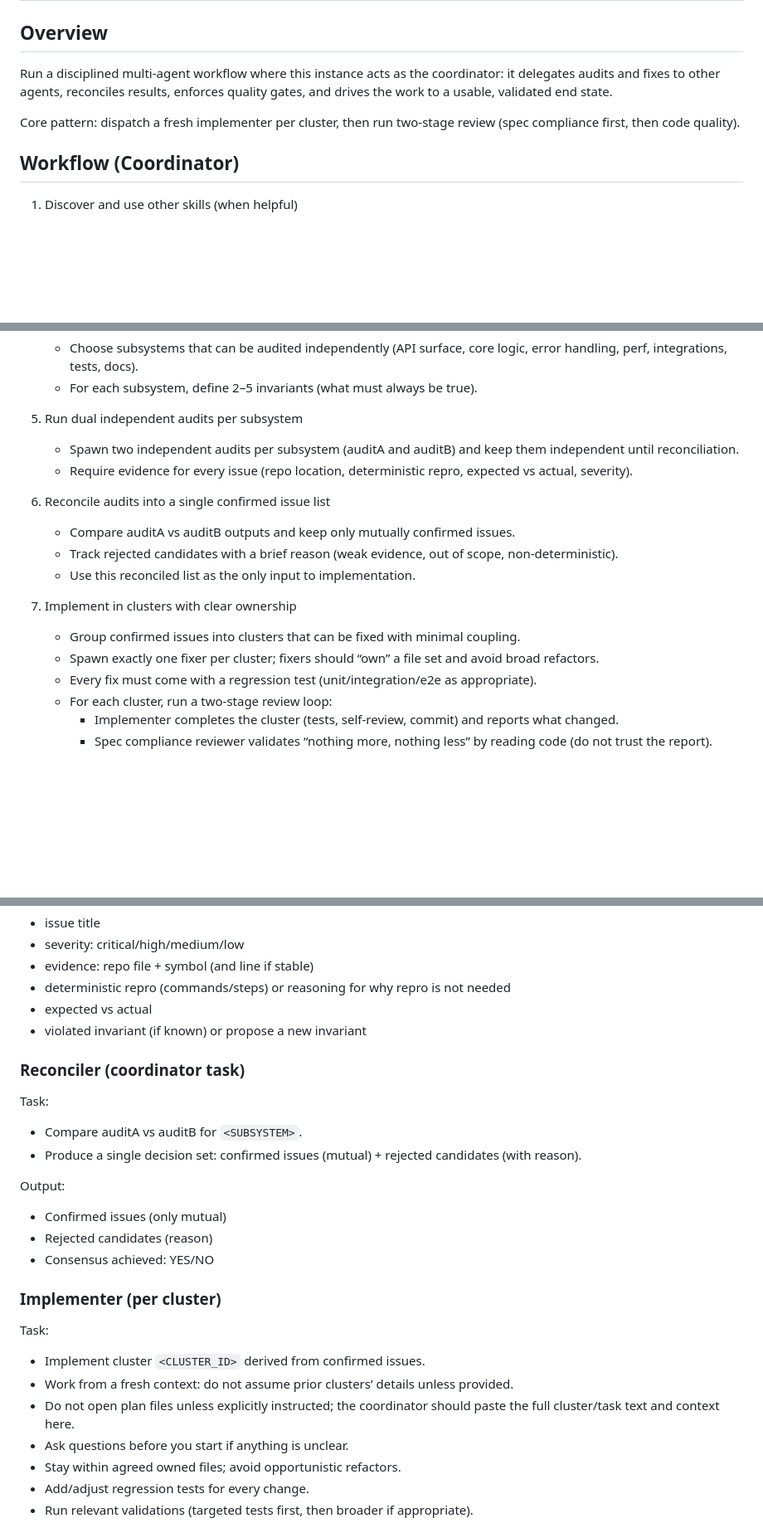
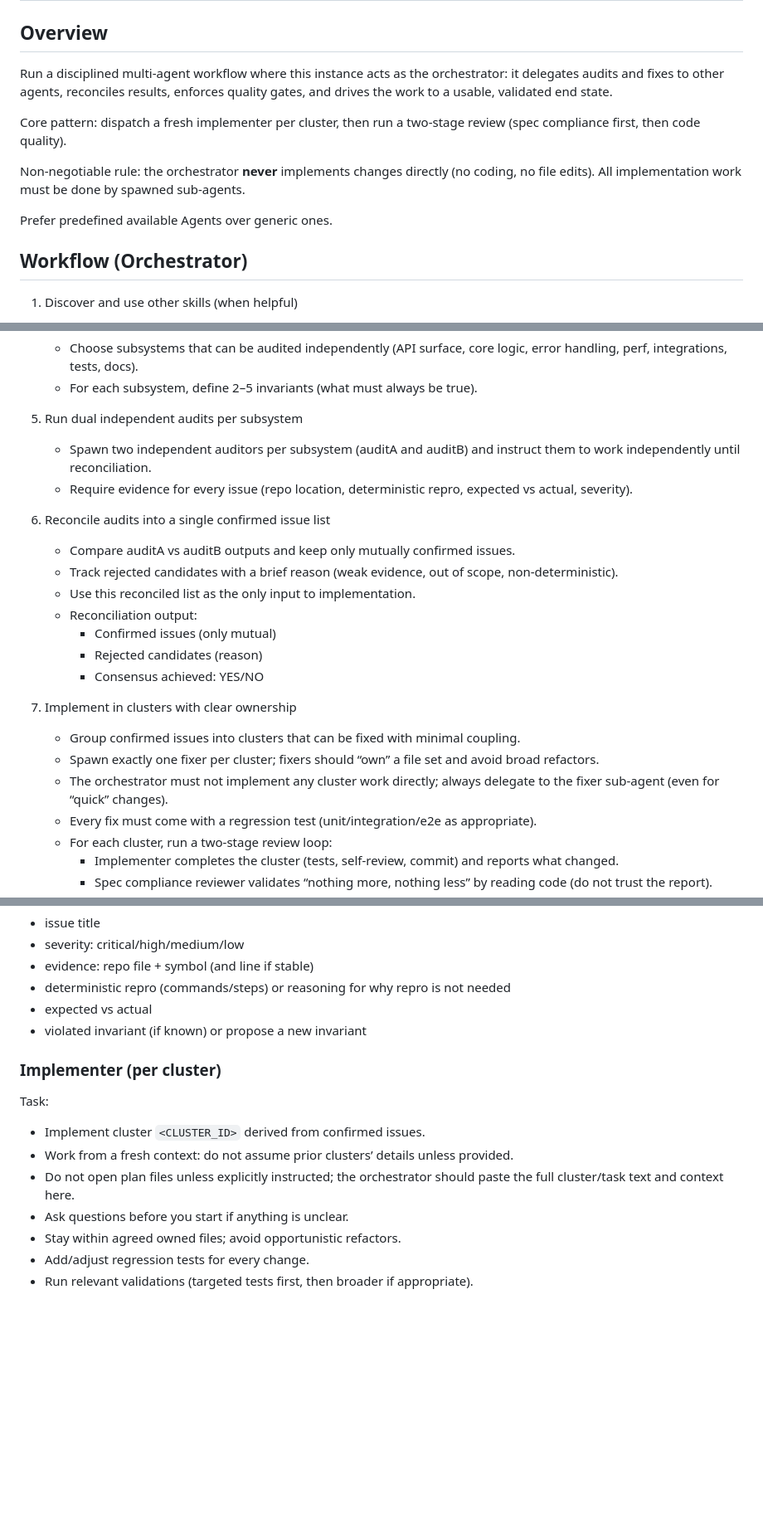
Before and after one commit to mrclrchtr/skills, a Markdown page: skills/agent-orchestrator/SKILL.md, 3 parts joined by grey strips. Shown at 83% size. Rendered like a GitHub page; blank space fills up the shorter version.

Commit message:
fix(agent-orchestrator): refine agent orchestrator rules

```diff
--- a/skills/agent-orchestrator/SKILL.md
+++ b/skills/agent-orchestrator/SKILL.md
@@ -7,11 +7,16 @@ description: Coordinate complex work using a phase-gated, multi-agent engineerin
 
 ## Overview
 
-Run a disciplined multi-agent workflow where this instance acts as the coordinator: it delegates audits and fixes to other agents, reconciles results, enforces quality gates, and drives the work to a usable, validated end state.
+Run a disciplined multi-agent workflow where this instance acts as the orchestrator: it delegates audits and fixes to other agents, reconciles results, enforces quality gates, and drives the work to a usable, validated end state.
 
-Core pattern: dispatch a fresh implementer per cluster, then run two-stage review (spec compliance first, then code quality).
+Core pattern: dispatch a fresh implementer per cluster, then run a two-stage review (spec compliance first, then code quality).
 
-## Workflow (Coordinator)
+Non-negotiable rule: the orchestrator **never** implements changes directly (no coding, no file edits).
+All implementation work must be done by spawned sub-agents.
+
+Prefer predefined available Agents over generic ones.
+
+## Workflow (Orchestrator)
 
 1. Discover and use other skills (when helpful)
    - Check the harness-provided skill list (typically present in system context). If a relevant specialized skill exists, explicitly invoke it (e.g., `$some-skill`) and follow its workflow instead of reinventing it.
@@ -31,17 +36,22 @@ Core pattern: dispatch a fresh implementer per cluster, then run two-stage revie
    - For each subsystem, define 2–5 invariants (what must always be true).
 
 5. Run dual independent audits per subsystem
-   - Spawn two independent audits per subsystem (auditA and auditB) and keep them independent until reconciliation.
+   - Spawn two independent auditors per subsystem (auditA and auditB) and instruct them to work independently until reconciliation.
    - Require evidence for every issue (repo location, deterministic repro, expected vs actual, severity).
 
 6. Reconcile audits into a single confirmed issue list
    - Compare auditA vs auditB outputs and keep only mutually confirmed issues.
    - Track rejected candidates with a brief reason (weak evidence, out of scope, non-deterministic).
    - Use this reconciled list as the only input to implementation.
+   - Reconciliation output:
+     - Confirmed issues (only mutual)
+     - Rejected candidates (reason)
+     - Consensus achieved: YES/NO
 
 7. Implement in clusters with clear ownership
    - Group confirmed issues into clusters that can be fixed with minimal coupling.
    - Spawn exactly one fixer per cluster; fixers should “own” a file set and avoid broad refactors.
+   - The orchestrator must not implement any cluster work directly; always delegate to the fixer sub-agent (even for “quick” changes).
    - Every fix must come with a regression test (unit/integration/e2e as appropriate).
    - For each cluster, run a two-stage review loop:
      - Implementer completes the cluster (tests, self-review, commit) and reports what changed.
@@ -80,23 +91,12 @@ Output (bullet list):
 - expected vs actual
 - violated invariant (if known) or propose a new invariant
 
-### Reconciler (coordinator task)
-
-Task:
-- Compare auditA vs auditB for `<SUBSYSTEM>`.
-- Produce a single decision set: confirmed issues (mutual) + rejected candidates (with reason).
-
-Output:
-- Confirmed issues (only mutual)
-- Rejected candidates (reason)
-- Consensus achieved: YES/NO
-
 ### Implementer (per cluster)
 
 Task:
 - Implement cluster `<CLUSTER_ID>` derived from confirmed issues.
 - Work from a fresh context: do not assume prior clusters’ details unless provided.
-- Do not open plan files unless explicitly instructed; the coordinator should paste the full cluster/task text and context here.
+- Do not open plan files unless explicitly instructed; the orchestrator should paste the full cluster/task text and context here.
 - Ask questions before you start if anything is unclear.
 - Stay within agreed owned files; avoid opportunistic refactors.
 - Add/adjust regression tests for every change.
```
Also changed, not shown: other parts of skills/agent-orchestrator/SKILL.md (+1 -0 lines).
